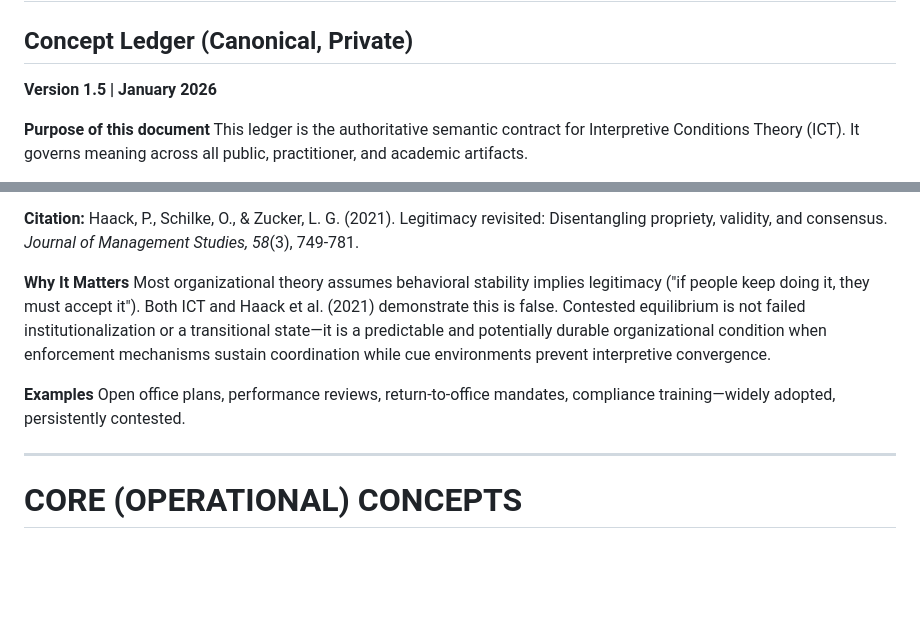
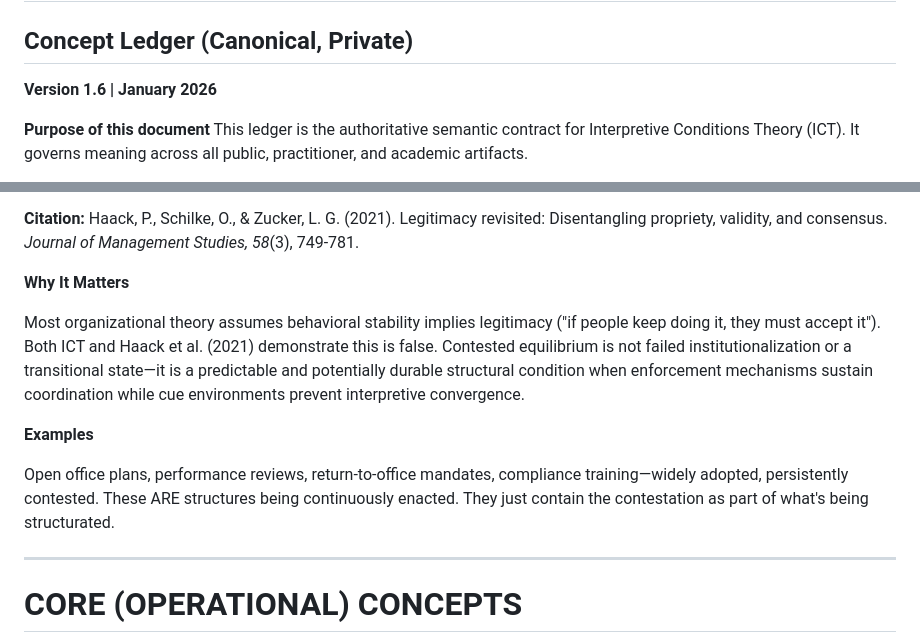
Before and after one commit to appliedprinciples-llc/appliedprinciples-llc.github.io, a Markdown page: writing/concept-ledger.md, 2 parts joined by grey strips. GitHub-like rendering; blank space fills up the shorter version.

```diff
--- a/writing/concept-ledger.md
+++ b/writing/concept-ledger.md
@@ -1,6 +1,6 @@
 # Interpretive Conditions Theory
 ## Concept Ledger (Canonical, Private)
-**Version 1.5 | January 2026**
+**Version 1.6 | January 2026**
 
 **Purpose of this document**
 This ledger is the authoritative semantic contract for Interpretive Conditions Theory (ICT).
@@ -721,10 +801,12 @@ While Haack et al. (2021) identified the phenomenon at field/organizational leve
 Haack, P., Schilke, O., & Zucker, L. G. (2021). Legitimacy revisited: Disentangling propriety, validity, and consensus. *Journal of Management Studies, 58*(3), 749-781.
 
 **Why It Matters**
-Most organizational theory assumes behavioral stability implies legitimacy ("if people keep doing it, they must accept it"). Both ICT and Haack et al. (2021) demonstrate this is false. Contested equilibrium is not failed institutionalization or a transitional state—it is a predictable and potentially durable organizational condition when enforcement mechanisms sustain coordination while cue environments prevent interpretive convergence.
+
+Most organizational theory assumes behavioral stability implies legitimacy ("if people keep doing it, they must accept it"). Both ICT and Haack et al. (2021) demonstrate this is false. Contested equilibrium is not failed institutionalization or a transitional state—it is a predictable and potentially durable structural condition when enforcement mechanisms sustain coordination while cue environments prevent interpretive convergence.
 
 **Examples**
-Open office plans, performance reviews, return-to-office mandates, compliance training—widely adopted, persistently contested.
+
+Open office plans, performance reviews, return-to-office mandates, compliance training—widely adopted, persistently contested. These ARE structures being continuously enacted. They just contain the contestation as part of what's being structurated.
 
 ---
 
```
Also changed, not shown: other parts of writing/concept-ledger.md (+90 -3 lines).
